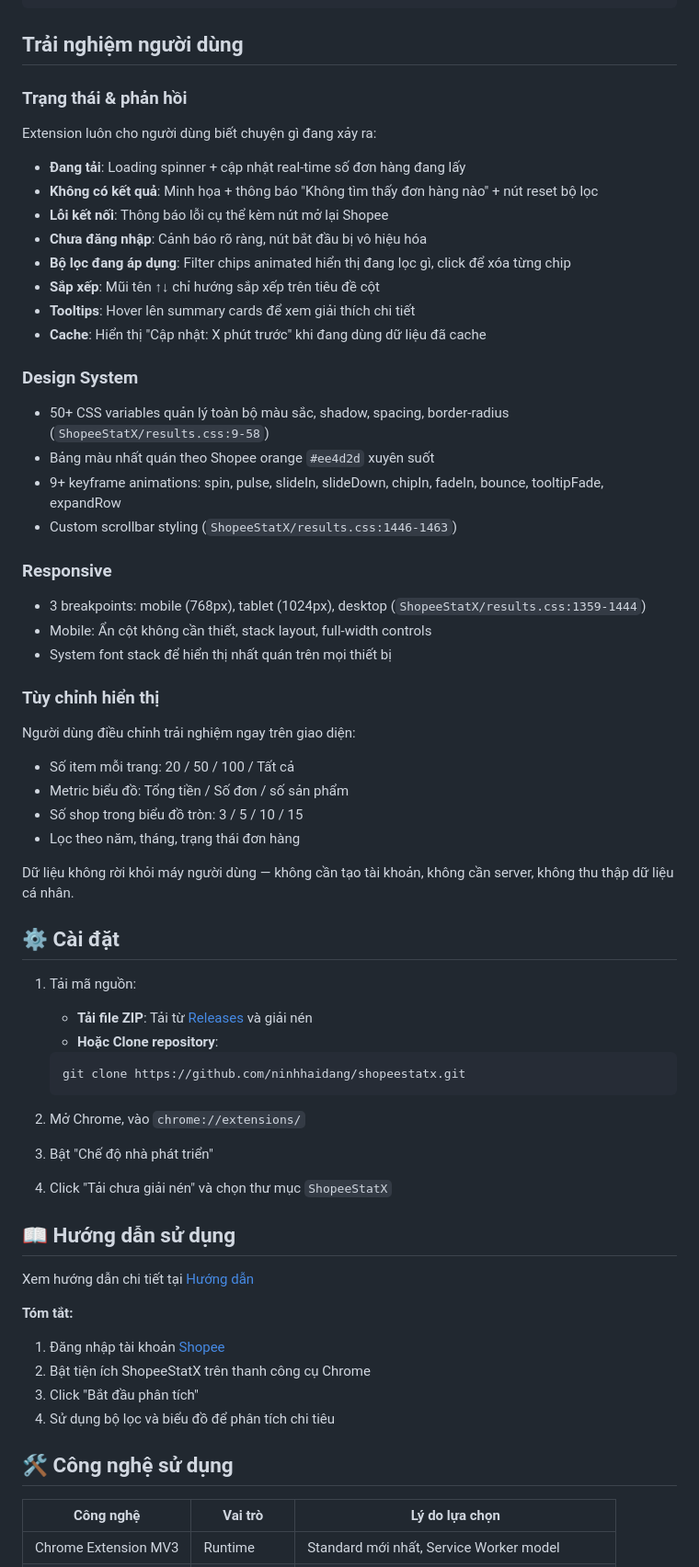
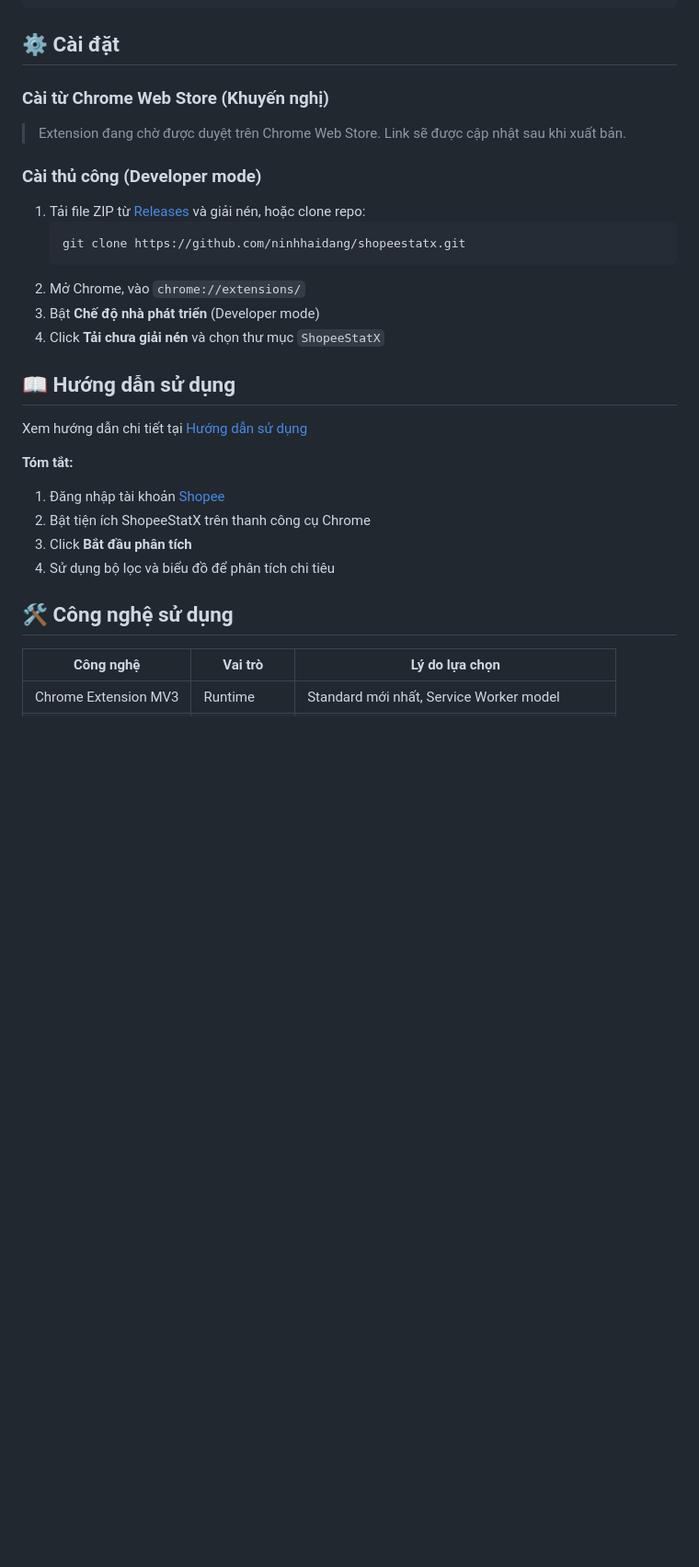
Before and after one commit to ninhhaidang/shopeestatx, a Markdown page: README.md, the part around one of its changes. Shown at 92% size. Drawn GitHub-style; blank space fills up the shorter version.

Commit message:
docs: update README with correct badges, Chrome Store section, and modular project structure

````diff
--- a/README.md
+++ b/README.md
@@ -109,63 +114,32 @@ Chrome Extension mặc định chạy trong ISOLATED world — không thể truy
               └───────────────────┘
 ```
 
-## Trải nghiệm người dùng
-### Trạng thái & phản hồi
-Extension luôn cho người dùng biết chuyện gì đang xảy ra:
+## ⚙️ Cài đặt
 
-- **Đang tải**: Loading spinner + cập nhật real-time số đơn hàng đang lấy
-- **Không có kết quả**: Minh họa + thông báo "Không tìm thấy đơn hàng nào" + nút reset bộ lọc
-- **Lỗi kết nối**: Thông báo lỗi cụ thể kèm nút mở lại Shopee
-- **Chưa đăng nhập**: Cảnh báo rõ ràng, nút bắt đầu bị vô hiệu hóa
-- **Bộ lọc đang áp dụng**: Filter chips animated hiển thị đang lọc gì, click để xóa từng chip
-- **Sắp xếp**: Mũi tên ↑↓ chỉ hướng sắp xếp trên tiêu đề cột
-- **Tooltips**: Hover lên summary cards để xem giải thích chi tiết
-- **Cache**: Hiển thị "Cập nhật: X phút trước" khi đang dùng dữ liệu đã cache
+### Cài từ Chrome Web Store (Khuyến nghị)
+> Extension đang chờ được duyệt trên Chrome Web Store. Link sẽ được cập nhật sau khi xuất bản.
 
-### Design System
-- 50+ CSS variables quản lý toàn bộ màu sắc, shadow, spacing, border-radius (`ShopeeStatX/results.css:9-58`)
-- Bảng màu nhất quán theo Shopee orange `#ee4d2d` xuyên suốt
-- 9+ keyframe animations: spin, pulse, slideIn, slideDown, chipIn, fadeIn, bounce, tooltipFade, expandRow
-- Custom scrollbar styling (`ShopeeStatX/results.css:1446-1463`)
-
-### Responsive
-- 3 breakpoints: mobile (768px), tablet (1024px), desktop (`ShopeeStatX/results.css:1359-1444`)
-- Mobile: Ẩn cột không cần thiết, stack layout, full-width controls
-- System font stack để hiển thị nhất quán trên mọi thiết bị
-
-### Tùy chỉnh hiển thị
-Người dùng điều chỉnh trải nghiệm ngay trên giao diện:
-- Số item mỗi trang: 20 / 50 / 100 / Tất cả
-- Metric biểu đồ: Tổng tiền / Số đơn / số sản phẩm
-- Số shop trong biểu đồ tròn: 3 / 5 / 10 / 15
-- Lọc theo năm, tháng, trạng thái đơn hàng
-
-Dữ liệu không rời khỏi máy người dùng — không cần tạo tài khoản, không cần server, không thu thập dữ liệu cá nhân.
-
-## ⚙️ Cài đặt
-1. Tải mã nguồn:
-   - **Tải file ZIP**: Tải từ [Releases](https://github.com/ninhhaidang/shopeestatx/releases) và giải nén
-   - **Hoặc Clone repository**:
+### Cài thủ công (Developer mode)
+1. Tải file ZIP từ [Releases](https://github.com/ninhhaidang/shopeestatx/releases) và giải nén, hoặc clone repo:
    ```bash
    git clone https://github.com/ninhhaidang/shopeestatx.git
    ```
-
 2. Mở Chrome, vào `chrome://extensions/`
-
-3. Bật "Chế độ nhà phát triển"
-
-4. Click "Tải chưa giải nén" và chọn thư mục `ShopeeStatX`
+3. Bật **Chế độ nhà phát triển** (Developer mode)
+4. Click **Tải chưa giải nén** và chọn thư mục `ShopeeStatX`
 
 ## 📖 Hướng dẫn sử dụng
-Xem hướng dẫn chi tiết tại [Hướng dẫn](/Documents/Huong_dan.md)
+
+Xem hướng dẫn chi tiết tại [Hướng dẫn sử dụng](Documents/Huong_dan.md)
 
 **Tóm tắt:**
 1. Đăng nhập tài khoản [Shopee](https://shopee.vn)
 2. Bật tiện ích ShopeeStatX trên thanh công cụ Chrome
-3. Click "Bắt đầu phân tích"
+3. Click **Bắt đầu phân tích**
 4. Sử dụng bộ lọc và biểu đồ để phân tích chi tiêu
 
 ## 🛠️ Công nghệ sử dụng
+
 | Công nghệ | Vai trò | Lý do lựa chọn |
 |-----------|---------|----------------|
 | Chrome Extension MV3 | Runtime | Standard mới nhất, Service Worker model |
````
Also changed, not shown: other parts of README.md (+27 -8 lines).
